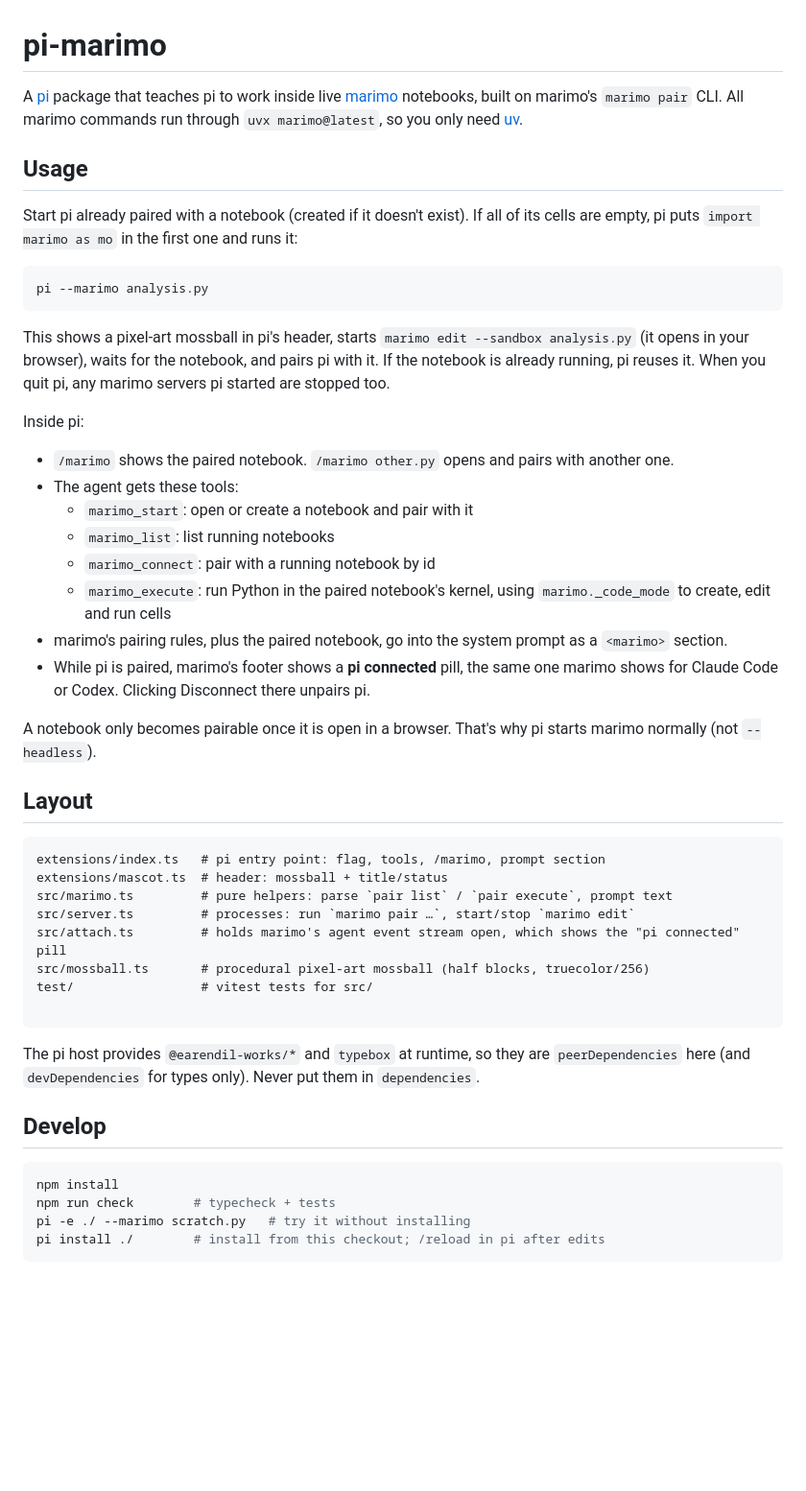
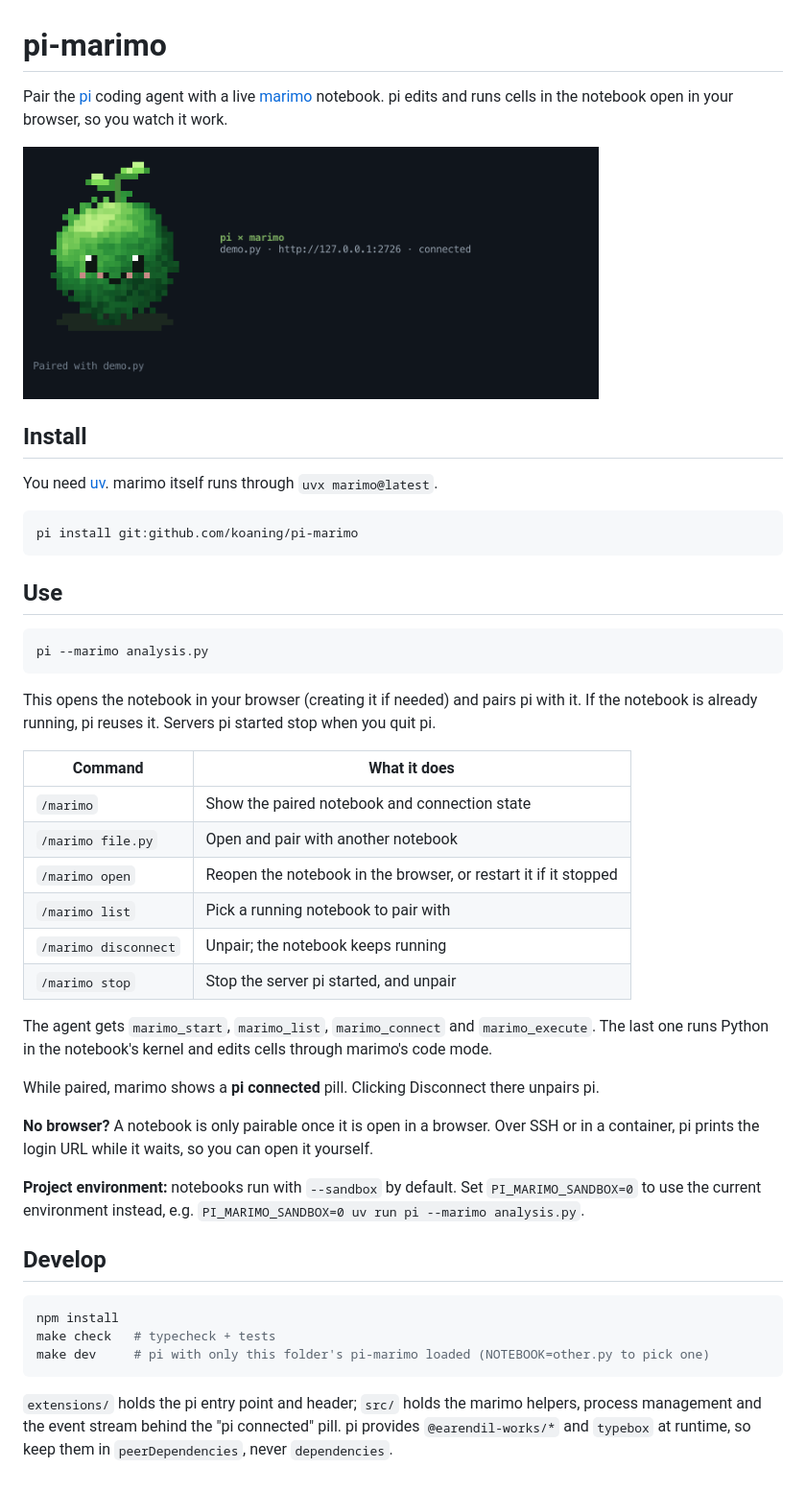
Before and after one commit to koaning/pi-marimo, a Markdown page: README.md, the part around the change. Shown at 96% size. Rendered like a GitHub page; pictures changed too: docs/header.png (added); blank space fills up the shorter version.

````diff
--- a/README.md
+++ b/README.md
@@ -1,51 +1,48 @@
 # pi-marimo
 
-A [pi](https://pi.dev) package that teaches pi to work inside live [marimo](https://marimo.io) notebooks, built on marimo's `marimo pair` CLI. All marimo commands run through `uvx marimo@latest`, so you only need [uv](https://docs.astral.sh/uv/).
+Pair the [pi](https://pi.dev) coding agent with a live [marimo](https://marimo.io) notebook. pi edits and runs cells in the notebook open in your browser, so you watch it work.
 
-## Usage
+<img src="docs/header.png" alt="pi's header showing the mossball mascot, paired with demo.py" width="600">
 
-Start pi already paired with a notebook (created if it doesn't exist). If all of its cells are empty, pi puts `import marimo as mo` in the first one and runs it:
+## Install
+
+You need [uv](https://docs.astral.sh/uv/). marimo itself runs through `uvx marimo@latest`.
+
+```bash
+pi install git:github.com/koaning/pi-marimo
+```
+
+## Use
 
 ```bash
 pi --marimo analysis.py
 ```
 
-This shows a pixel-art mossball in pi's header, starts `marimo edit --sandbox analysis.py` (it opens in your browser), waits for the notebook, and pairs pi with it. If the notebook is already running, pi reuses it. When you quit pi, any marimo servers pi started are stopped too.
+This opens the notebook in your browser (creating it if needed) and pairs pi with it. If the notebook is already running, pi reuses it. Servers pi started stop when you quit pi.
 
-Inside pi:
+| Command | What it does |
+| --- | --- |
+| `/marimo` | Show the paired notebook and connection state |
+| `/marimo file.py` | Open and pair with another notebook |
+| `/marimo open` | Reopen the notebook in the browser, or restart it if it stopped |
+| `/marimo list` | Pick a running notebook to pair with |
+| `/marimo disconnect` | Unpair; the notebook keeps running |
+| `/marimo stop` | Stop the server pi started, and unpair |
 
-- `/marimo` shows the paired notebook. `/marimo other.py` opens and pairs with another one.
-- The agent gets these tools:
-  - `marimo_start`: open or create a notebook and pair with it
-  - `marimo_list`: list running notebooks
-  - `marimo_connect`: pair with a running notebook by id
-  - `marimo_execute`: run Python in the paired notebook's kernel, using `marimo._code_mode` to create, edit and run cells
-- marimo's pairing rules, plus the paired notebook, go into the system prompt as a `<marimo>` section.
-- While pi is paired, marimo's footer shows a **pi connected** pill, the same one marimo shows for Claude Code or Codex. Clicking Disconnect there unpairs pi.
+The agent gets `marimo_start`, `marimo_list`, `marimo_connect` and `marimo_execute`. The last one runs Python in the notebook's kernel and edits cells through marimo's code mode.
 
-A notebook only becomes pairable once it is open in a browser. That's why pi starts marimo normally (not `--headless`).
+While paired, marimo shows a **pi connected** pill. Clicking Disconnect there unpairs pi.
 
-## Layout
+**No browser?** A notebook is only pairable once it is open in a browser. Over SSH or in a container, pi prints the login URL while it waits, so you can open it yourself.
 
-```
-extensions/index.ts   # pi entry point: flag, tools, /marimo, prompt section
-extensions/mascot.ts  # header: mossball + title/status
-src/marimo.ts         # pure helpers: parse `pair list` / `pair execute`, prompt text
-src/server.ts         # processes: run `marimo pair …`, start/stop `marimo edit`
-src/attach.ts         # holds marimo's agent event stream open, which shows the "pi connected" pill
-src/mossball.ts       # procedural pixel-art mossball (half blocks, truecolor/256)
-test/                 # vitest tests for src/
-
-```
-
-The pi host provides `@earendil-works/*` and `typebox` at runtime, so they are
-`peerDependencies` here (and `devDependencies` for types only). Never put them in `dependencies`.
+**Project environment:** notebooks run with `--sandbox` by default. Set `PI_MARIMO_SANDBOX=0` to use the current environment instead, e.g. `PI_MARIMO_SANDBOX=0 uv run pi --marimo analysis.py`.
 
 ## Develop
 
 ```bash
 npm install
-npm run check        # typecheck + tests
-pi -e ./ --marimo scratch.py   # try it without installing
-pi install ./        # install from this checkout; /reload in pi after edits
+make check   # typecheck + tests
+make dev     # pi with only this folder's pi-marimo loaded (NOTEBOOK=other.py to pick one)
 ```
+
+`extensions/` holds the pi entry point and header; `src/` holds the marimo helpers, process management and the event stream behind the "pi connected" pill. pi provides `@earendil-works/*` and `typebox` at runtime, so keep them in `peerDependencies`, never `dependencies`.
````
Also changed, not shown: CHANGELOG.md (+8 -0 lines), 8 other files.
